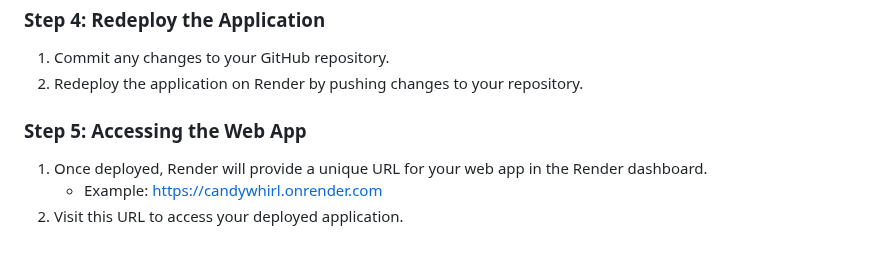
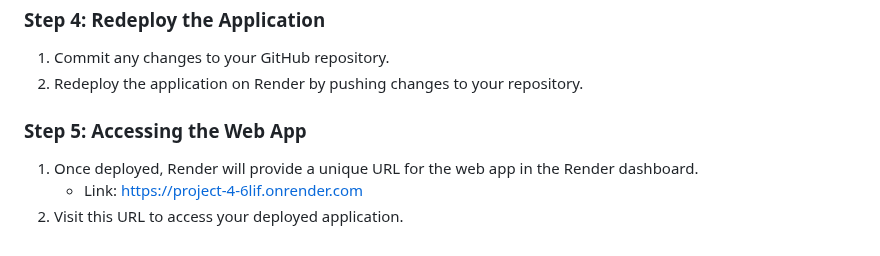
Before and after one commit to HKhawaja1/Project_4, a Markdown page: README.md, the part around the change. GitHub-like rendering.

```diff
--- a/README.md
+++ b/README.md
@@ -113,6 +113,6 @@ Follow these steps to deploy the CandyWhirl application to Render:
 2. Redeploy the application on Render by pushing changes to your repository.
 
 ### **Step 5: Accessing the Web App**
-1. Once deployed, Render will provide a unique URL for your web app in the Render dashboard.
-   - Example: https://candywhirl.onrender.com
+1. Once deployed, Render will provide a unique URL for the web app in the Render dashboard.
+   - Link: https://project-4-6lif.onrender.com
 2. Visit this URL to access your deployed application.
```
